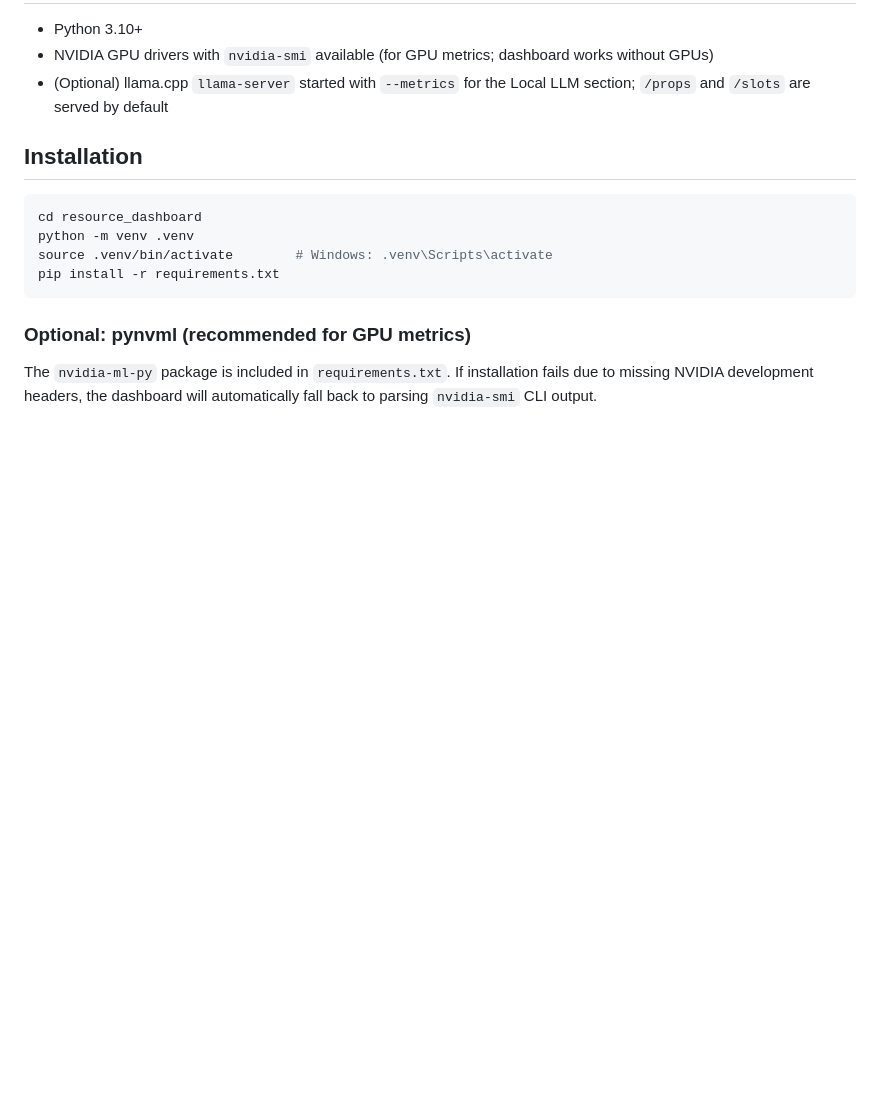
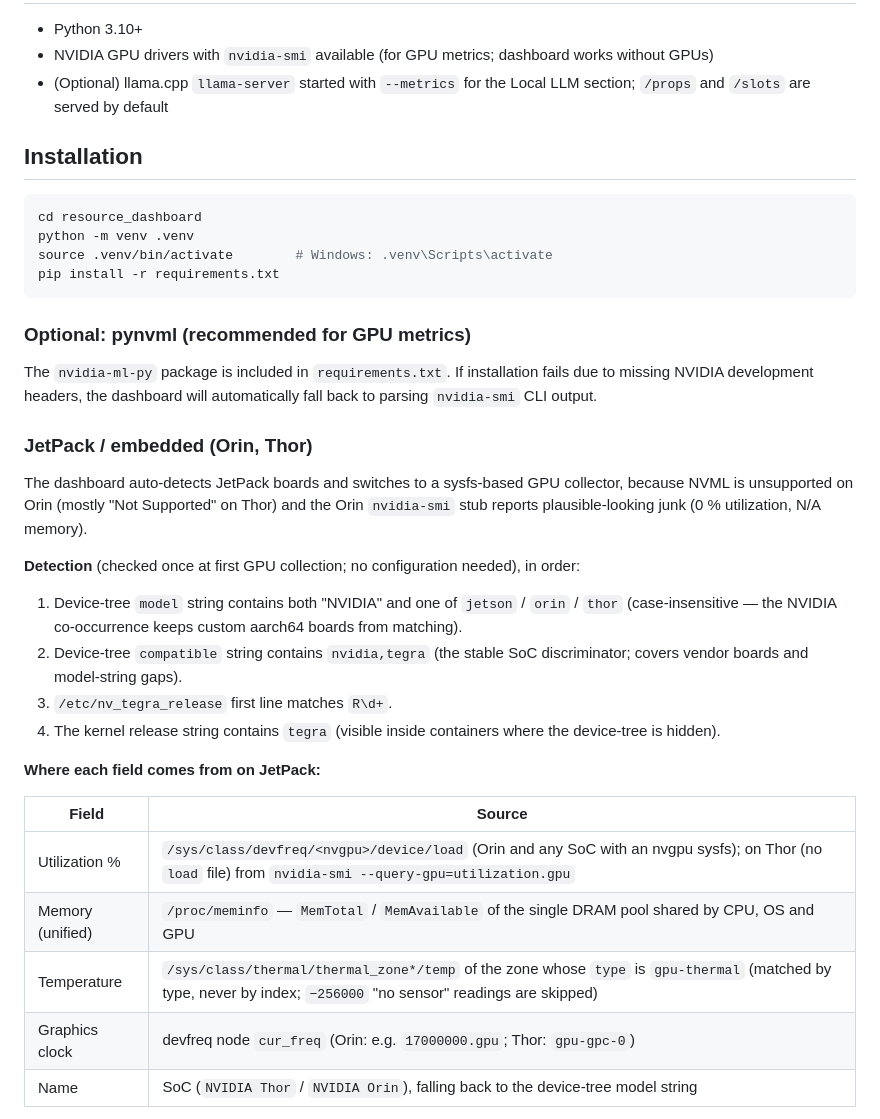
Before and after one commit to JHa13y/resource_dashboard, a Markdown page: README.md, the part around one of its changes. Rendered like a GitHub page; blank space fills up the shorter version.

```diff
--- a/README.md
+++ b/README.md
@@ -33,3 +33,25 @@ pip install -r requirements.txt
 ### Optional: pynvml (recommended for GPU metrics)
 
 The `nvidia-ml-py` package is included in `requirements.txt`. If installation fails due to missing NVIDIA development headers, the dashboard will automatically fall back to parsing `nvidia-smi` CLI output.
+
+### JetPack / embedded (Orin, Thor)
+
+The dashboard auto-detects JetPack boards and switches to a sysfs-based GPU collector, because NVML is unsupported on Orin (mostly "Not Supported" on Thor) and the Orin `nvidia-smi` stub reports plausible-looking junk (0 % utilization, N/A memory).
+
+**Detection** (checked once at first GPU collection; no configuration needed), in order:
+
+1. Device-tree `model` string contains both "NVIDIA" and one of `jetson` / `orin` / `thor` (case-insensitive — the NVIDIA co-occurrence keeps custom aarch64 boards from matching).
+2. Device-tree `compatible` string contains `nvidia,tegra` (the stable SoC discriminator; covers vendor boards and model-string gaps).
+3. `/etc/nv_tegra_release` first line matches `R\d+`.
+4. The kernel release string contains `tegra` (visible inside containers where the device-tree is hidden).
+
+**Where each field comes from on JetPack:**
+
+| Field | Source |
+|-------|--------|
+| Utilization % | `/sys/class/devfreq/<nvgpu>/device/load` (Orin and any SoC with an nvgpu sysfs); on Thor (no `load` file) from `nvidia-smi --query-gpu=utilization.gpu` |
+| Memory (unified) | `/proc/meminfo` — `MemTotal` / `MemAvailable` of the single DRAM pool shared by CPU, OS and GPU |
+| Temperature | `/sys/class/thermal/thermal_zone*/temp` of the zone whose `type` is `gpu-thermal` (matched by type, never by index; `−256000` "no sensor" readings are skipped) |
+| Graphics clock | devfreq node `cur_freq` (Orin: e.g. `17000000.gpu`; Thor: `gpu-gpc-0`) |
+| Name | SoC (`NVIDIA Thor` / `NVIDIA Orin`), falling back to the device-tree model string |
+
```
Also changed, not shown: other parts of README.md (+39 -1 lines).
